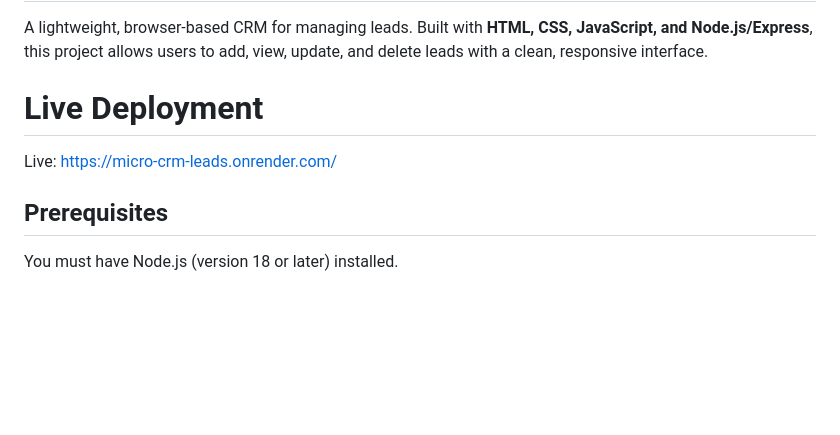
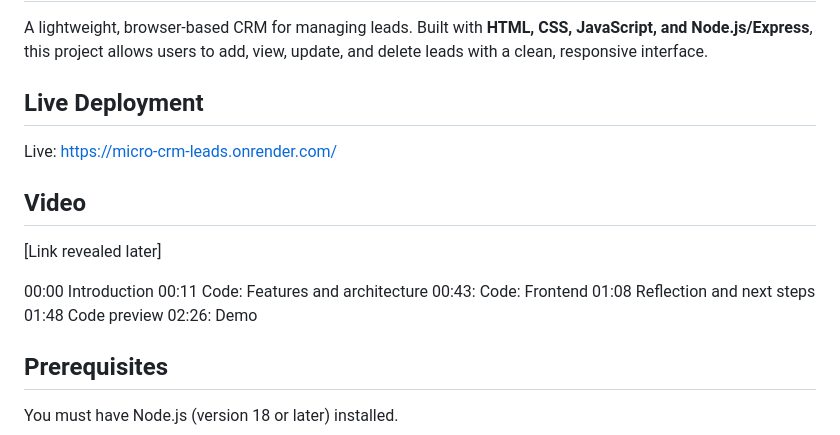
Before and after one commit to TerhiPine/p1-leads, a Markdown page: README.md, the part around the change. GitHub-like rendering; blank space fills up the shorter version.

Commit message:
readme timestamps

```diff
--- a/README.md
+++ b/README.md
@@ -3,9 +3,20 @@
 A lightweight, browser-based CRM for managing leads.
 Built with **HTML, CSS, JavaScript, and Node.js/Express**, this project allows users to add, view, update, and delete leads with a clean, responsive interface.
 
-# Live Deployment
+## Live Deployment
 
 Live: https://micro-crm-leads.onrender.com/
+
+## Video
+
+[Link revealed later]
+
+00:00 Introduction
+00:11 Code: Features and architecture
+00:43: Code: Frontend
+01:08 Reflection and next steps
+01:48 Code preview
+02:26: Demo
 
 ## Prerequisites
 
```
